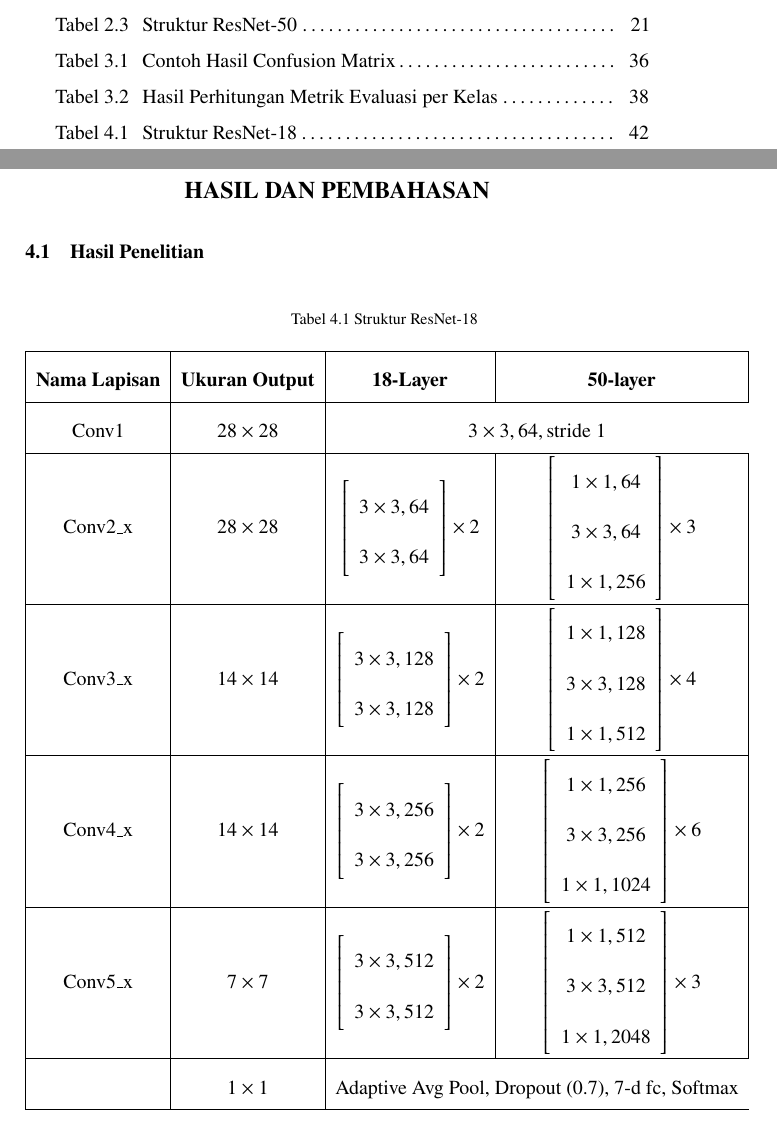
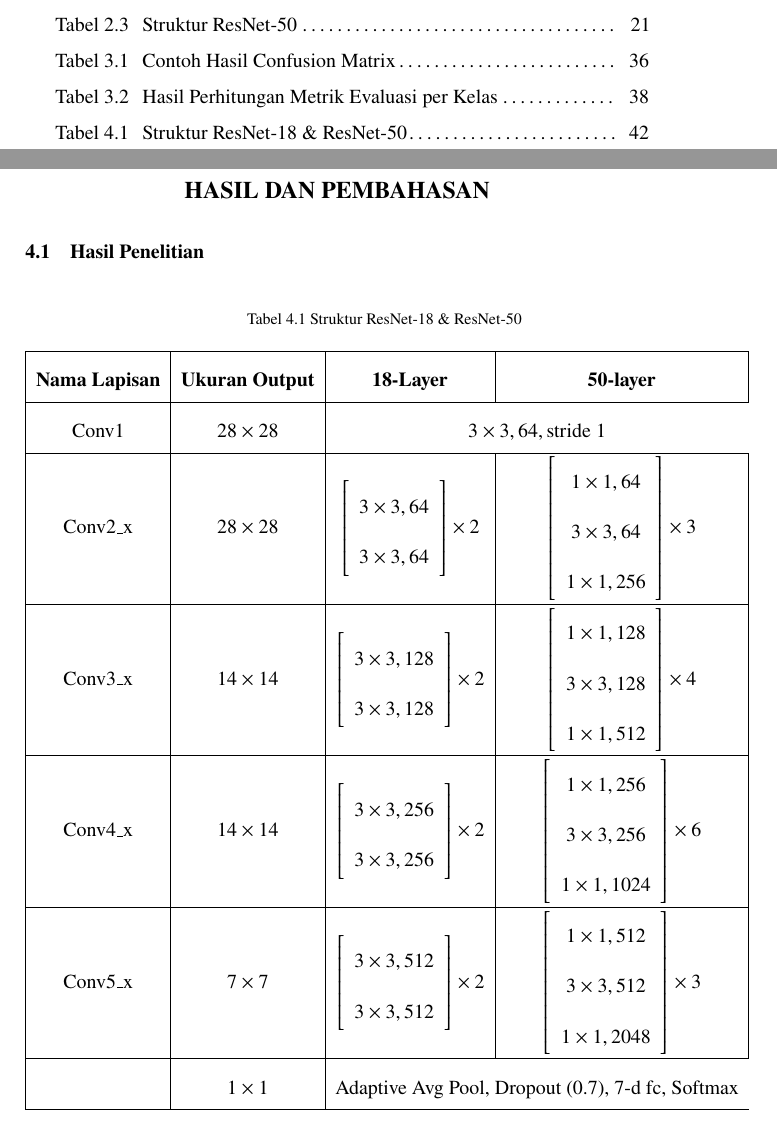
Before and after one commit to ArkanHariz/Tugas_Akhir, a LaTeX thesis (thesis.tex, which reads chapters/chapter-4.tex): two parts of pages 12 and 57 of 64, joined at a grey line, cut so that both start at the same text. Compiled offline with pdfLaTeX.

Commit message:
Update table captions to include ResNet-50 alongside ResNet-18 for clarity in chapter 4.

```diff
--- a/chapters/chapter-4.tex
+++ b/chapters/chapter-4.tex
@@ -7,7 +7,7 @@
 \renewcommand{\arraystretch}{1.4} % Padding vertikal (default 1.0, semakin besar semakin tinggi)
 \setlength{\tabcolsep}{5pt} % Padding horizontal (default 6pt)
 \begin{longtable}{|c|c|c|c|} % Longtable berguna agar tabel dapat terpotong di halaman baru
-	\caption{Struktur ResNet-18}
+	\caption{Struktur ResNet-18 \& ResNet-50}
 	\label{table:resnet18}\\
 	\hline
 	\textbf{Nama Lapisan} & \textbf{Ukuran Output} & \textbf{18-Layer} & \textbf{50-layer} \\
```
Also changed, not shown: thesis.pdf.
